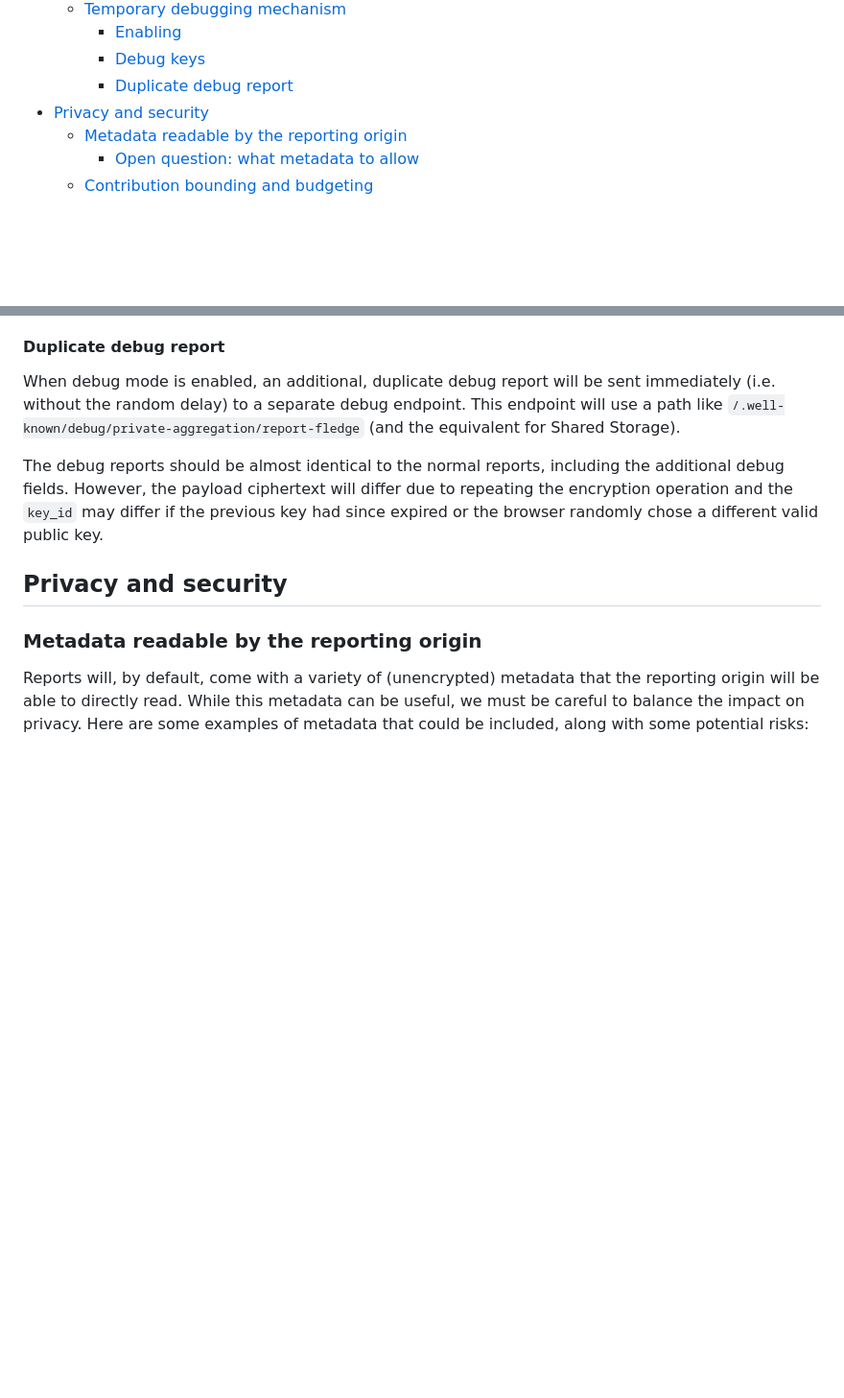
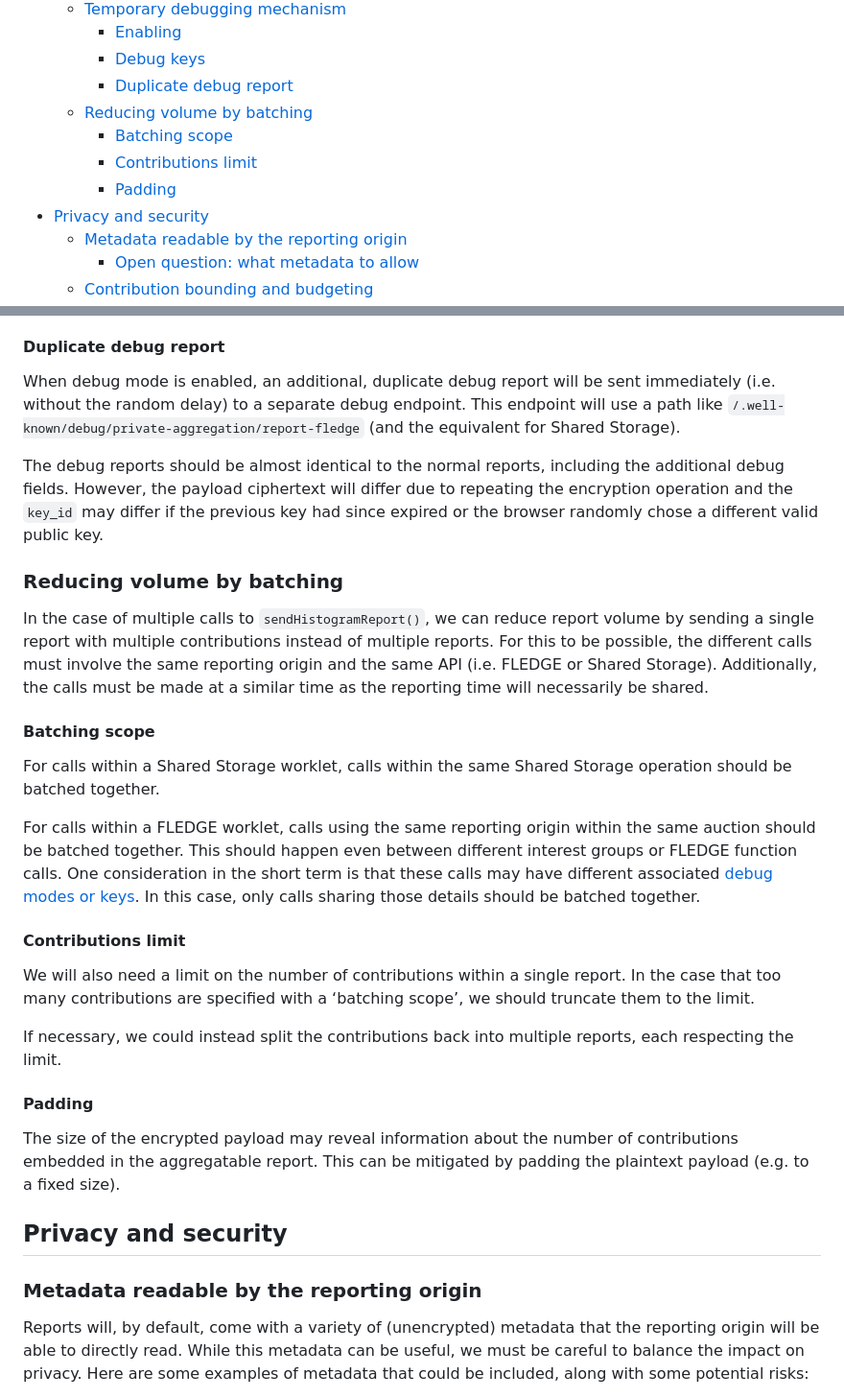
Before and after one commit to patcg-individual-drafts/private-aggregation-api, a Markdown page: README.md, 2 parts joined by grey strips. Shown: that part at 96% size. Rendered like a GitHub page; blank space fills up the shorter version.

Commit message:
Support batching (#16)
Resolves #15.

```diff
--- a/README.md
+++ b/README.md
@@ -20,6 +20,10 @@ Author: Alex Turner (alexmt@chromium.org)
     - [Enabling](#enabling)
     - [Debug keys](#debug-keys)
     - [Duplicate debug report](#duplicate-debug-report)
+  - [Reducing volume by batching](#reducing-volume-by-batching)
+    - [Batching scope](#batching-scope)
+    - [Contributions limit](#contributions-limit)
+    - [Padding](#padding)
 - [Privacy and security](#privacy-and-security)
   - [Metadata readable by the reporting origin](#metadata-readable-by-the-reporting-origin)
     - [Open question: what metadata to allow](#open-question-what-metadata-to-allow)
@@ -326,6 +330,42 @@ repeating the encryption operation and the `key_id` may differ if the previous
 key had since expired or the browser randomly chose a different valid public
 key.
 
+### Reducing volume by batching
+
+In the case of multiple calls to `sendHistogramReport()`, we can reduce report
+volume by sending a single report with multiple contributions instead of
+multiple reports. For this to be possible, the different calls must involve the
+same reporting origin and the same API (i.e. FLEDGE or Shared Storage).
+Additionally, the calls must be made at a similar time as the reporting time
+will necessarily be shared.
+
+#### Batching scope
+
+For calls within a Shared Storage worklet, calls within the same Shared Storage
+operation should be batched together.
+
+For calls within a FLEDGE worklet, calls using the same reporting origin within
+the same auction should be batched together. This should happen even between
+different interest groups or FLEDGE function calls. One consideration in the
+short term is that these calls may have different associated [debug modes or
+keys](#temporary-debugging-mechanism). In this case, only calls sharing those
+details should be batched together.
+
+#### Contributions limit
+
+We will also need a limit on the number of contributions within a single report.
+In the case that too many contributions are specified with a ‘batching scope’,
+we should truncate them to the limit.
+
+If necessary, we could instead split the contributions back into multiple
+reports, each respecting the limit.
+
+#### Padding
+
+The size of the encrypted payload may reveal information about the number of
+contributions embedded in the aggregatable report. This can be mitigated by
+padding the plaintext payload (e.g. to a fixed size).
+
 ## Privacy and security
 
 ### Metadata readable by the reporting origin
```
